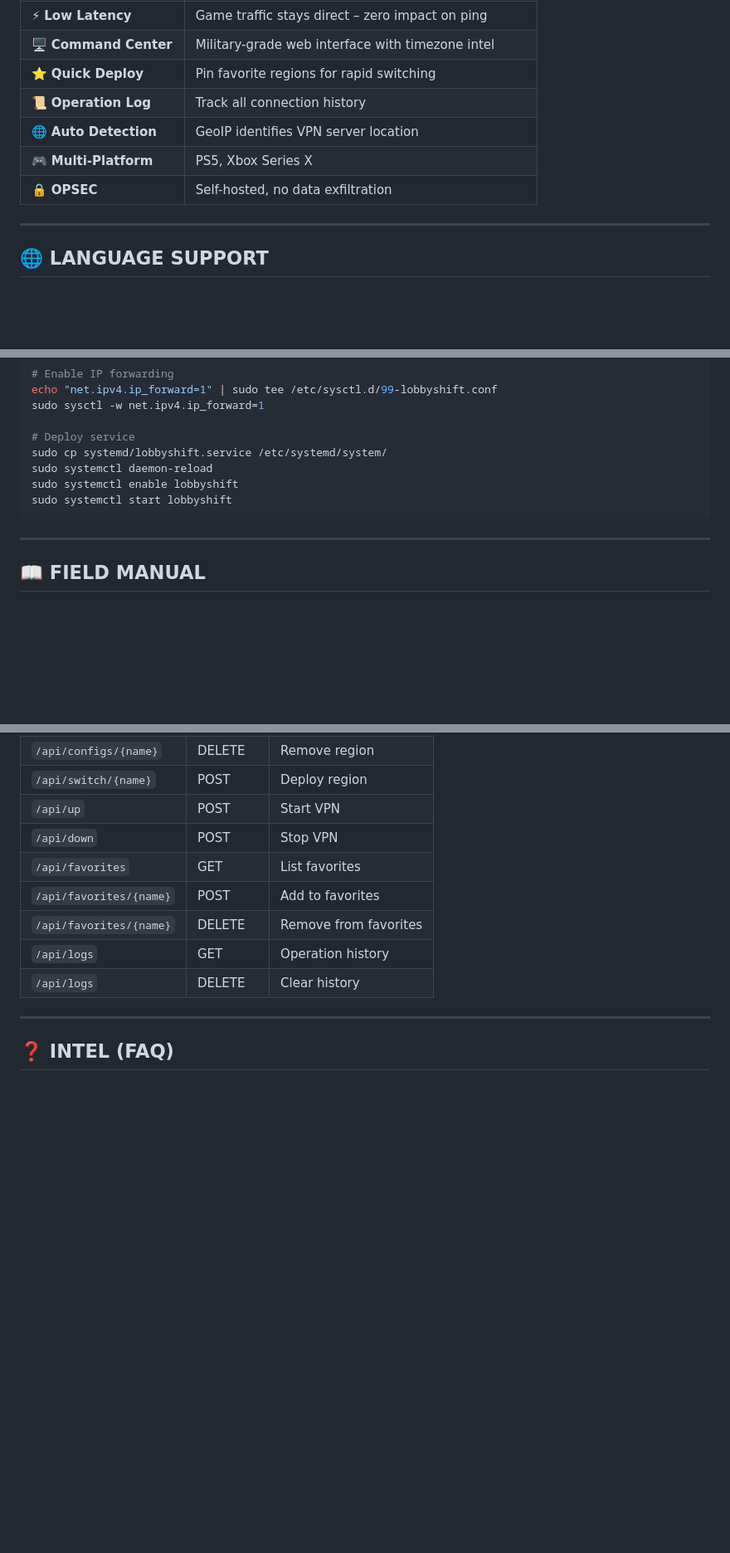
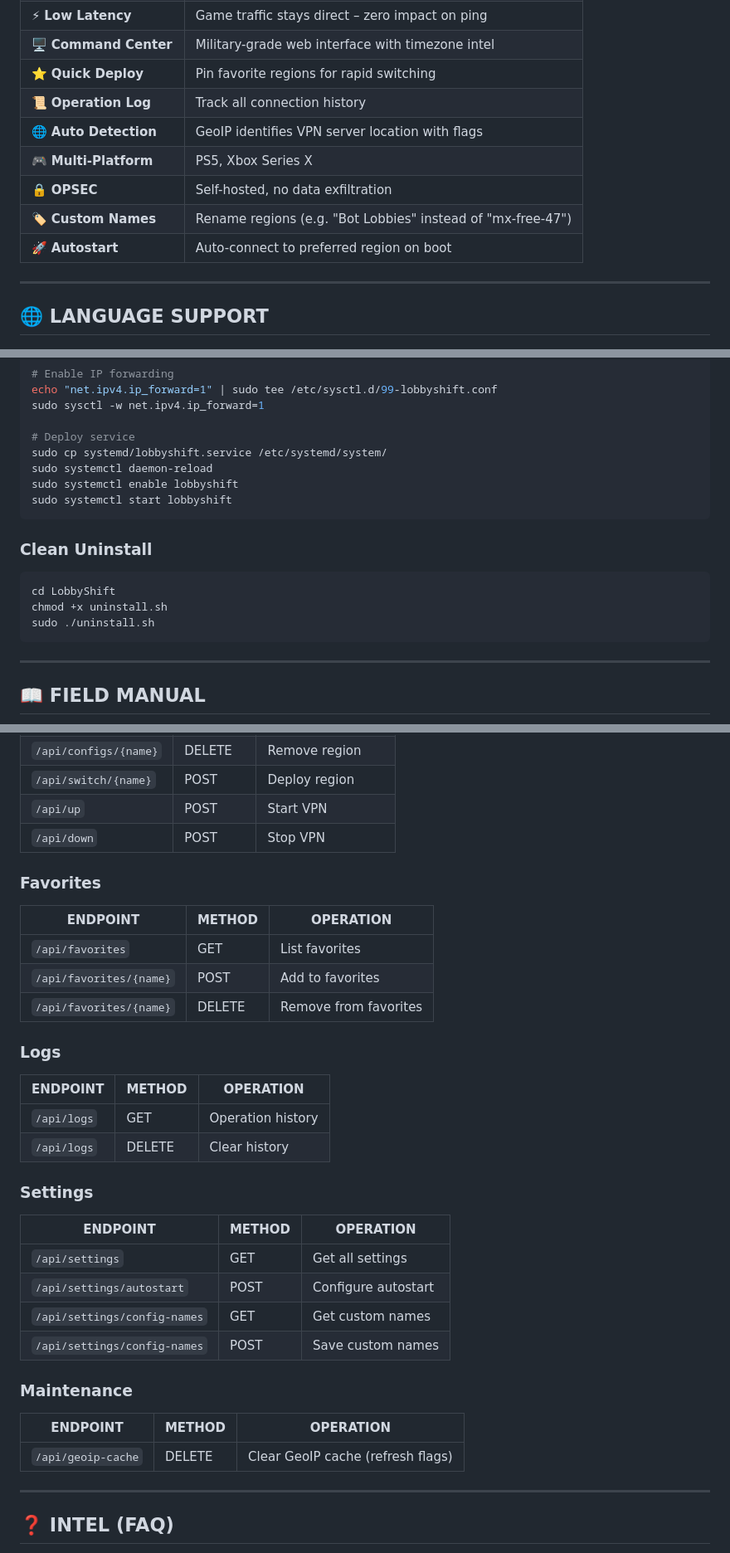
Before and after one commit to Smokimcpot/LobbyShift, a Markdown page: README.md, 3 parts joined by grey strips. Shown at 83% size. GitHub-like rendering; folded sections open; blank space fills up the shorter version.

````diff
--- a/README.md
+++ b/README.md
@@ -57,9 +57,11 @@ LobbyShift is a **self-hosted tactical VPN gateway** designed to intercept and r
 | 🖥️ **Command Center** | Military-grade web interface with timezone intel |
 | ⭐ **Quick Deploy** | Pin favorite regions for rapid switching |
 | 📜 **Operation Log** | Track all connection history |
-| 🌐 **Auto Detection** | GeoIP identifies VPN server location |
+| 🌐 **Auto Detection** | GeoIP identifies VPN server location with flags |
 | 🎮 **Multi-Platform** | PS5, Xbox Series X|S, PC compatible |
 | 🔒 **OPSEC** | Self-hosted, no data exfiltration |
+| 🏷️ **Custom Names** | Rename regions (e.g. "Bot Lobbies" instead of "mx-free-47") |
+| 🚀 **Autostart** | Auto-connect to preferred region on boot |
 
 ---
 
@@ -216,6 +217,14 @@ sudo systemctl start lobbyshift
 
 </details>
 
+### Clean Uninstall
+
+```bash
+cd LobbyShift
+chmod +x uninstall.sh
+sudo ./uninstall.sh
+```
+
 ---
 
 ## 📖 FIELD MANUAL
@@ -315,11 +323,36 @@ lobbyshift restart
 | `/api/switch/{name}` | POST | Deploy region |
 | `/api/up` | POST | Start VPN |
 | `/api/down` | POST | Stop VPN |
+
+### Favorites
+
+| ENDPOINT | METHOD | OPERATION |
+|----------|--------|-----------|
 | `/api/favorites` | GET | List favorites |
 | `/api/favorites/{name}` | POST | Add to favorites |
 | `/api/favorites/{name}` | DELETE | Remove from favorites |
+
+### Logs
+
+| ENDPOINT | METHOD | OPERATION |
+|----------|--------|-----------|
 | `/api/logs` | GET | Operation history |
 | `/api/logs` | DELETE | Clear history |
+
+### Settings
+
+| ENDPOINT | METHOD | OPERATION |
+|----------|--------|-----------|
+| `/api/settings` | GET | Get all settings |
+| `/api/settings/autostart` | POST | Configure autostart |
+| `/api/settings/config-names` | GET | Get custom names |
+| `/api/settings/config-names` | POST | Save custom names |
+
+### Maintenance
+
+| ENDPOINT | METHOD | OPERATION |
+|----------|--------|-----------|
+| `/api/geoip-cache` | DELETE | Clear GeoIP cache (refresh flags) |
 
 ---
 
````
Also changed, not shown: other parts of README.md (+88 -8 lines).
